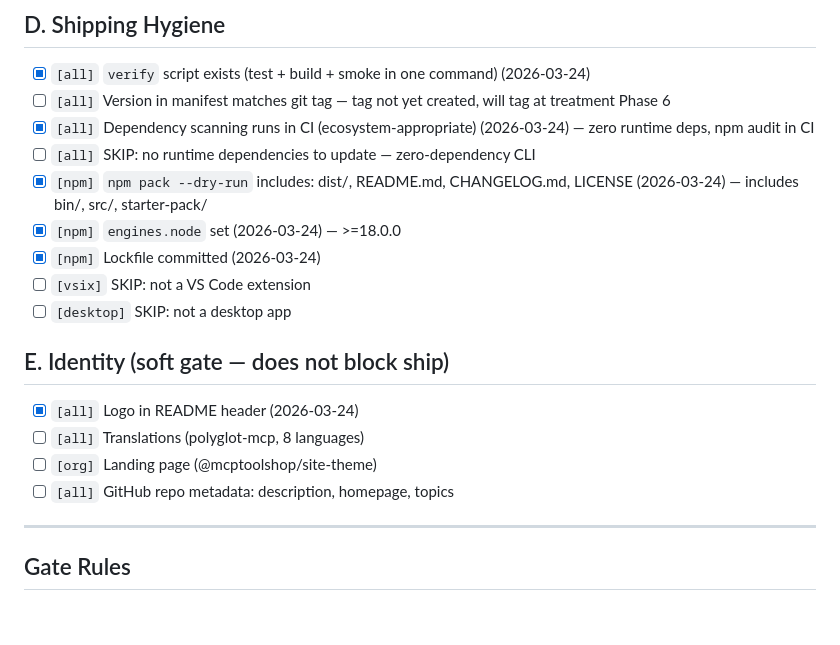
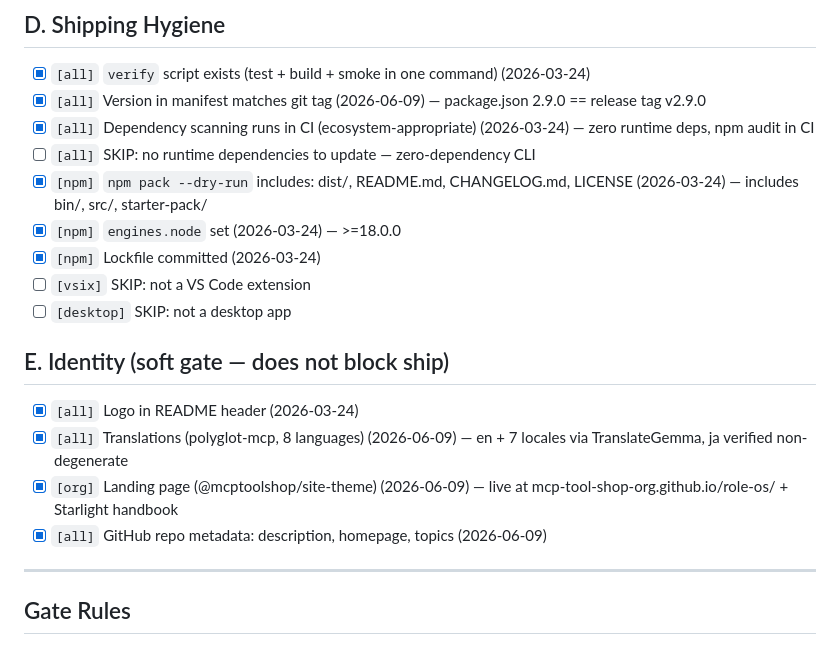
Before and after one commit to mcp-tool-shop-org/role-os, a Markdown page: SHIP_GATE.md, the part around the change. Rendered like a GitHub page; blank space fills up the shorter version.

Commit message:
chore: tick SHIP_GATE items satisfied by the v2.9.0 treatment
Version-matches-tag (package.json 2.9.0 == release tag v2.9.0), translations
(en + 7 locales), landing page (live + Starlight handbook), and GitHub metadata
are all complete for v2.9.0 — checking the boxes so shipcheck audit reflects
the actual gate state.

Co-Authored-By: Claude Opus 4.8 (1M context) <noreply@anthropic.com>

```diff
--- a/SHIP_GATE.md
+++ b/SHIP_GATE.md
@@ -44,7 +44,7 @@
 ## D. Shipping Hygiene
 
 - [x] `[all]` `verify` script exists (test + build + smoke in one command) (2026-03-24)
-- [ ] `[all]` Version in manifest matches git tag — tag not yet created, will tag at treatment Phase 6
+- [x] `[all]` Version in manifest matches git tag (2026-06-09) — package.json 2.9.0 == release tag v2.9.0
 - [x] `[all]` Dependency scanning runs in CI (ecosystem-appropriate) (2026-03-24) — zero runtime deps, npm audit in CI
 - [ ] `[all]` SKIP: no runtime dependencies to update — zero-dependency CLI
 - [x] `[npm]` `npm pack --dry-run` includes: dist/, README.md, CHANGELOG.md, LICENSE (2026-03-24) — includes bin/, src/, starter-pack/
@@ -56,9 +56,9 @@
 ## E. Identity (soft gate — does not block ship)
 
 - [x] `[all]` Logo in README header (2026-03-24)
-- [ ] `[all]` Translations (polyglot-mcp, 8 languages)
-- [ ] `[org]` Landing page (@mcptoolshop/site-theme)
-- [ ] `[all]` GitHub repo metadata: description, homepage, topics
+- [x] `[all]` Translations (polyglot-mcp, 8 languages) (2026-06-09) — en + 7 locales via TranslateGemma, ja verified non-degenerate
+- [x] `[org]` Landing page (@mcptoolshop/site-theme) (2026-06-09) — live at mcp-tool-shop-org.github.io/role-os/ + Starlight handbook
+- [x] `[all]` GitHub repo metadata: description, homepage, topics (2026-06-09)
 
 ---
 
```
